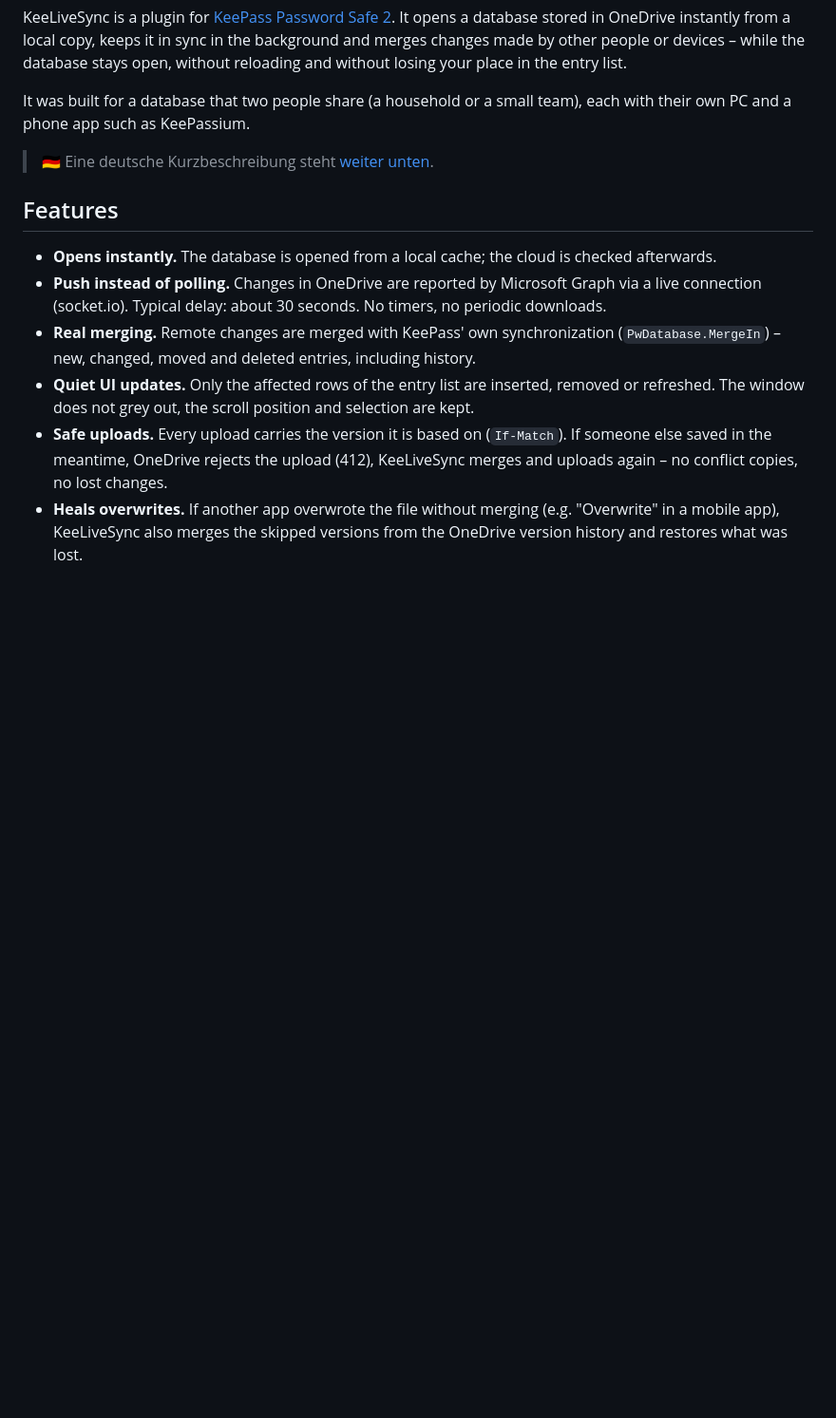
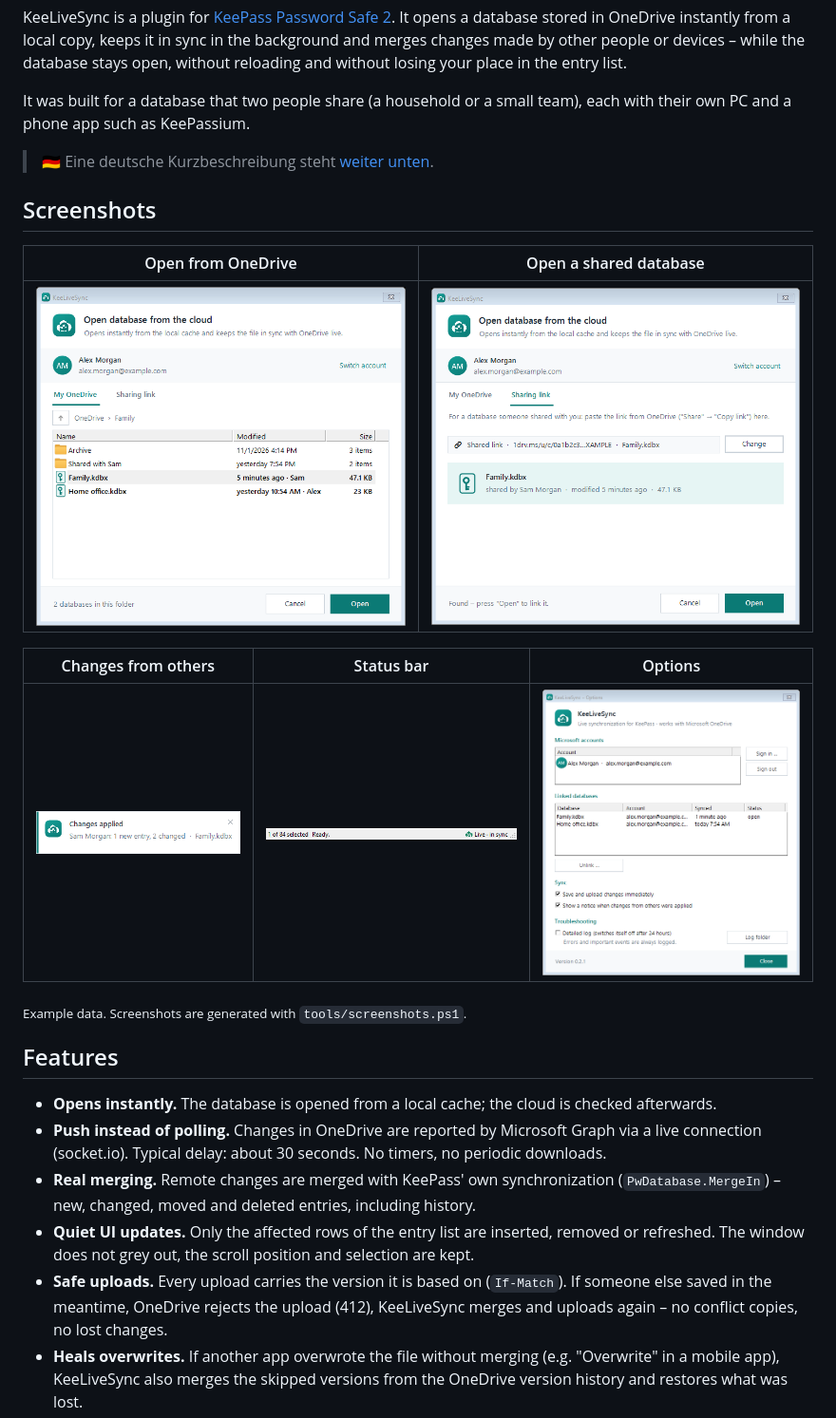
Before and after one commit to KeeLiveSync/KeeLiveSync, a Markdown page: README.md, the part around the change. Shown at 95% size. Rendered like a GitHub page; pictures changed too: docs/screenshots/notification.png (added), docs/screenshots/open-onedrive.png (added), docs/screenshots/open-shared-link.png (added); blank space fills up the shorter version.

Commit message:
README: screenshots with example data (tools/screenshots.ps1)
Co-Authored-By: Claude Opus 5.5 <noreply@anthropic.com>

```diff
--- a/README.md
+++ b/README.md
@@ -11,6 +11,18 @@ It was built for a database that two people share (a household or a small team),
 PC and a phone app such as KeePassium.
 
 > 🇩🇪 Eine deutsche Kurzbeschreibung steht [weiter unten](#deutsch).
+
+## Screenshots
+
+| Open from OneDrive | Open a shared database |
+| --- | --- |
+| ![Open from OneDrive](docs/screenshots/open-onedrive.png) | ![Open a shared database](docs/screenshots/open-shared-link.png) |
+
+| Changes from others | Status bar | Options |
+| --- | --- | --- |
+| ![Notice](docs/screenshots/notification.png) | ![Status bar](docs/screenshots/status-bar.png) | ![Options](docs/screenshots/options.png) |
+
+<sub>Example data. Screenshots are generated with `tools/screenshots.ps1`.</sub>
 
 ## Features
 
```
Also changed, not shown: 1 other file.
